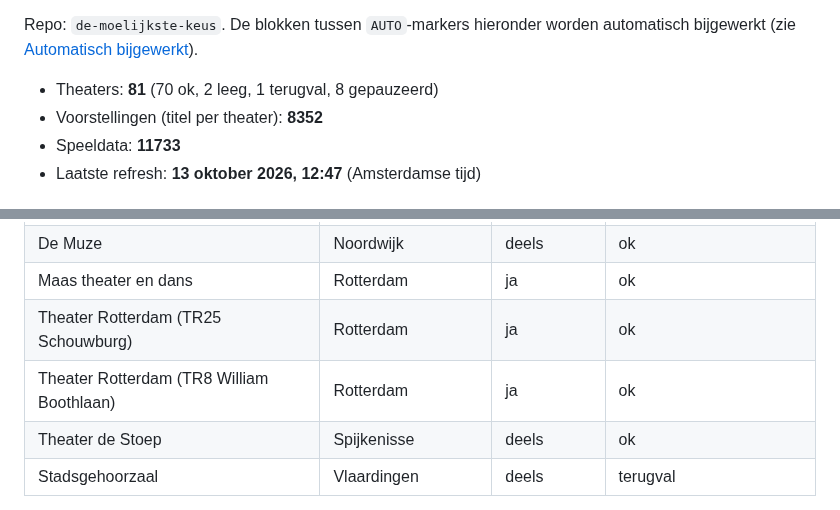
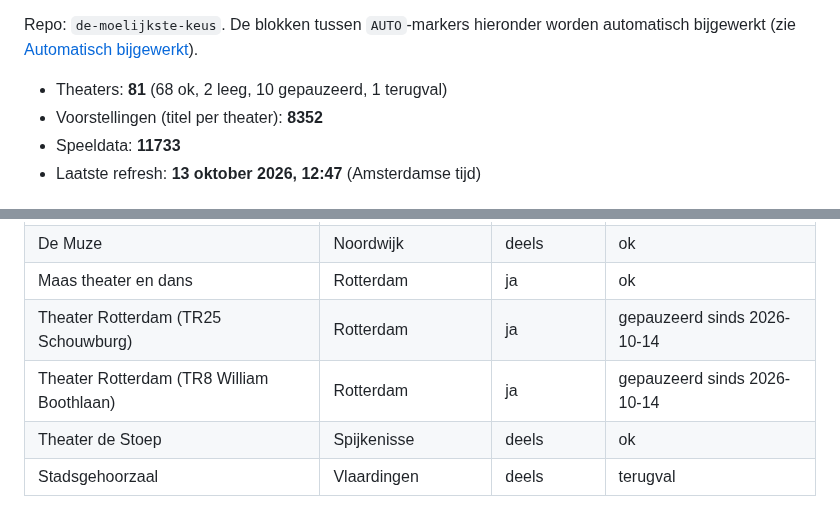
Before and after one commit to marlavb/de-moelijkste-keus, a Markdown page: README.md, 2 parts joined by grey strips. GitHub-like rendering.

Commit message:
README: automatische blokken bijgewerkt [skip ci]

```diff
--- a/README.md
+++ b/README.md
@@ -12,7 +12,7 @@ Repo: `de-moelijkste-keus`. De blokken tussen `AUTO`-markers hieronder
 worden automatisch bijgewerkt (zie [Automatisch bijgewerkt](#automatisch-bijgewerkt)).
 
 <!-- AUTO:aantallen:start -->
-- Theaters: **81** (70 ok, 2 leeg, 1 terugval, 8 gepauzeerd)
+- Theaters: **81** (68 ok, 2 leeg, 10 gepauzeerd, 1 terugval)
 - Voorstellingen (titel per theater): **8352**
 - Speeldata: **11733**
 - Laatste refresh: **13 oktober 2026, 12:47** (Amsterdamse tijd)
@@ -424,8 +424,8 @@ voorstellingen in de data). De app toont `ja` en `deels` als "Podiumpas",
 | Theater Koningshof | Maassluis | deels | ok |
 | De Muze | Noordwijk | deels | ok |
 | Maas theater en dans | Rotterdam | ja | ok |
-| Theater Rotterdam (TR25 Schouwburg) | Rotterdam | ja | ok |
-| Theater Rotterdam (TR8 William Boothlaan) | Rotterdam | ja | ok |
+| Theater Rotterdam (TR25 Schouwburg) | Rotterdam | ja | gepauzeerd sinds 2026-10-14 |
+| Theater Rotterdam (TR8 William Boothlaan) | Rotterdam | ja | gepauzeerd sinds 2026-10-14 |
 | Theater de Stoep | Spijkenisse | deels | ok |
 | Stadsgehoorzaal | Vlaardingen | deels | terugval |
 
```
